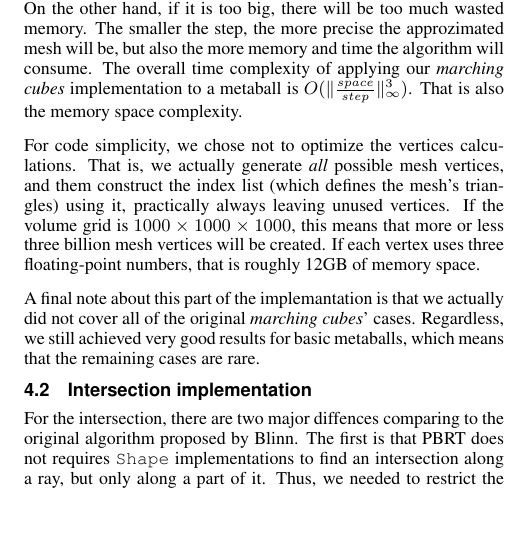
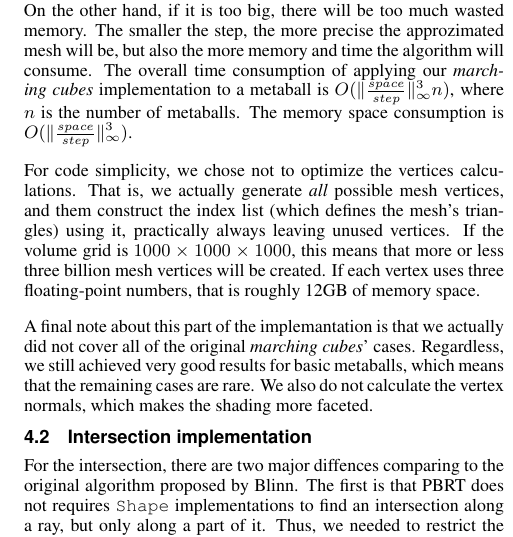
Before and after one commit to Kazuo256/MAC6913-projeto, a LaTeX paper (reports/final/template.tex): part of one column of page 3 of 3, cut so that both start at the same text, the shorter picture padded with empty space. Compiled offline with pdfLaTeX.

Commit message:
Pequenas correções

```diff
--- a/reports/final/template.tex
+++ b/reports/final/template.tex
@@ -274,9 +274,10 @@ parameters:
 If the space is not big enough, part of the metaball may be cut out. On the
 other hand, if it is too big, there will be too much wasted memory. The smaller
 the step, the more precise the approzimated mesh will be, but also the more
-memory and time the algorithm will consume. The overall time complexity of
+memory and time the algorithm will consume. The overall time consumption of
 applying our \textit{marching cubes} implementation to a metaball is
-$O(\|\frac{space}{step}\|_\infty^3)$. That is also the memory space complexity.
+$O(\|\frac{space}{step}\|_\infty^3 n)$, where $n$ is the number of metaballs.
+The memory space consumption is $O(\|\frac{space}{step}\|_\infty^3)$.
 
 For code simplicity, we chose not to optimize the vertices calculations. That
 is, we actually generate \textit{all} possible mesh vertices, and them construct
@@ -289,7 +290,8 @@ space.
 A final note about this part of the implemantation is that we actually did not
 cover all of the original \textit{marching cubes}' cases. Regardless, we still
 achieved very good results for basic metaballs, which means that the remaining
-cases are rare.
+cases are rare. We also do not calculate the vertex normals, which makes the
+shading more faceted.
 
 \subsection{Intersection implementation}
 
```
